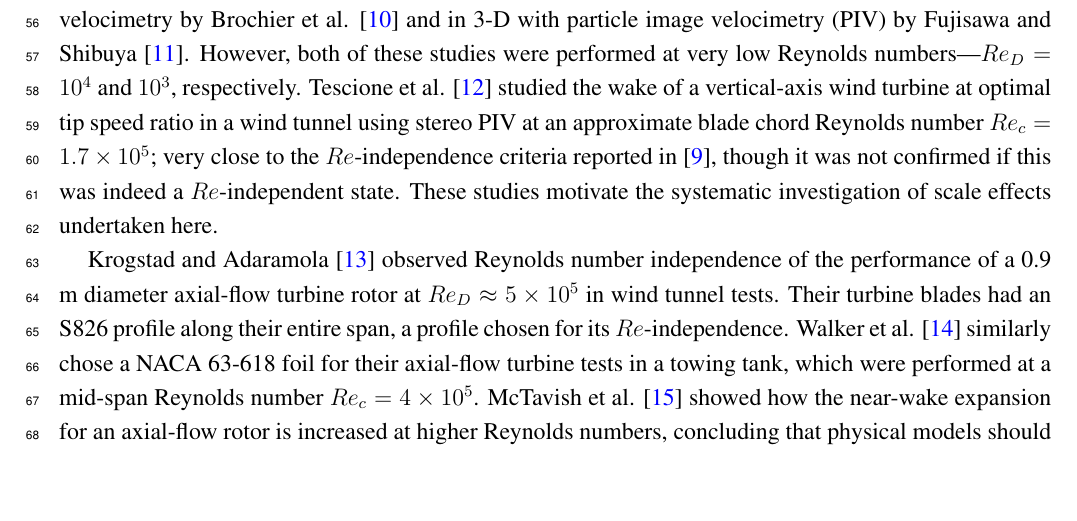
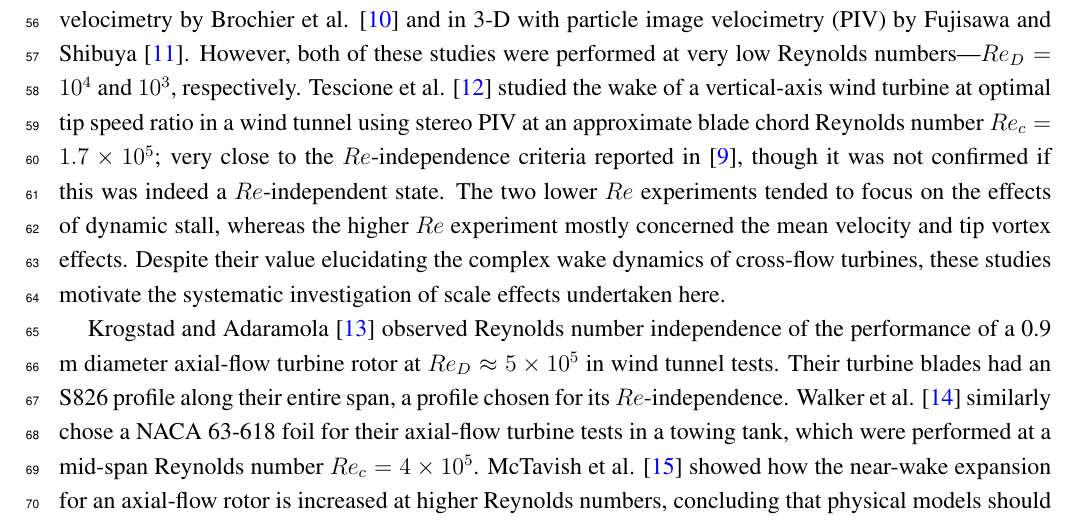
Before and after one commit to petebachant/CFT-Re-dep-paper, a LaTeX paper (paper.tex): part of page 3 of 21, cut so that both start at the same text, the shorter picture padded with empty space. Compiled offline with pdfLaTeX.

Commit message:
Compare and contrast CFT wake studies; closes #53

```diff
--- a/paper.tex
+++ b/paper.tex
@@ -202,8 +202,11 @@ Reynolds numbers---$Re_D = 10^4$ and $10^3$, respectively. Tescione et al.
 tip speed ratio in a wind tunnel using stereo PIV at an approximate blade chord
 Reynolds number $Re_c = 1.7 \times 10^5$; very close to the $Re$-independence
 criteria reported in \cite{Bachant2014}, though it was not confirmed if this was
-indeed a $Re$-independent state. These studies motivate the systematic
-investigation of scale effects undertaken here.
+indeed a $Re$-independent state. The two lower $Re$ experiments tended to focus
+on the effects of dynamic stall, whereas the higher $Re$ experiment mostly
+concerned the mean velocity and tip vortex effects. Despite their value
+elucidating the complex wake dynamics of cross-flow turbines, these studies
+motivate the systematic investigation of scale effects undertaken here.
 
 Krogstad and Adaramola \cite{Krogstad2012a} observed Reynolds number
 independence of the performance of a 0.9 m diameter axial-flow turbine rotor at
```
